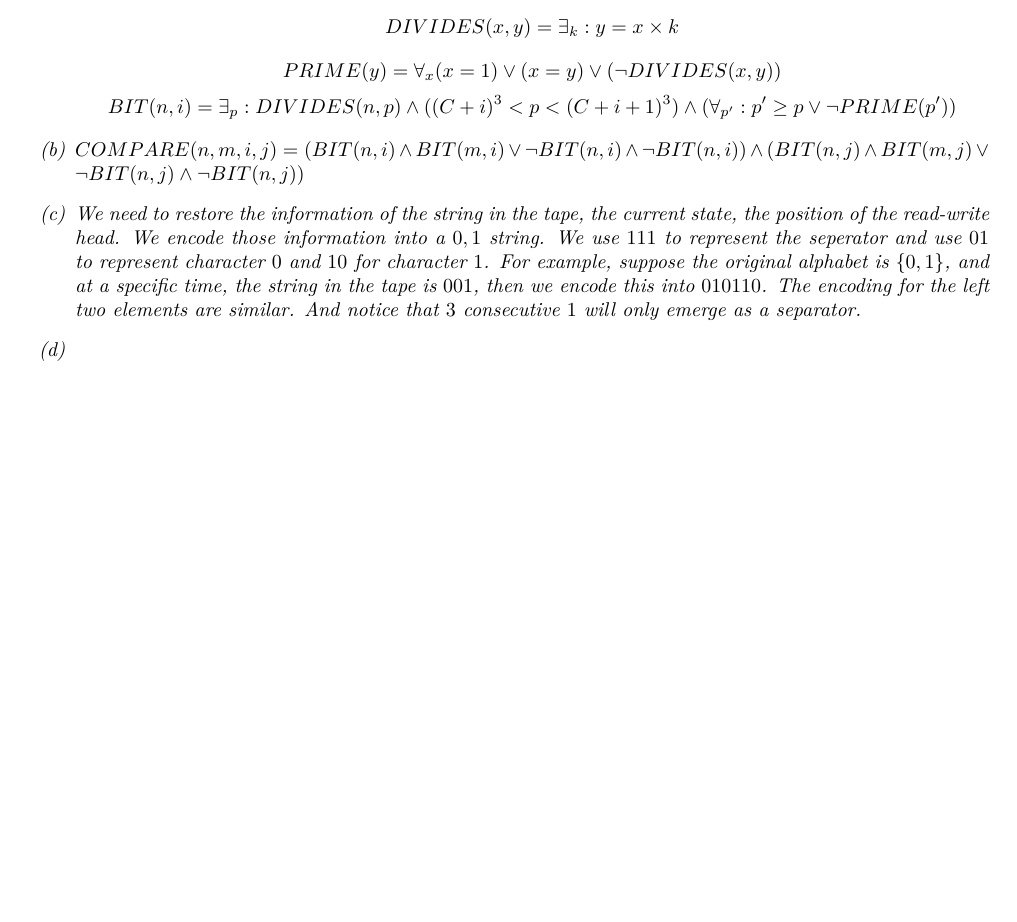
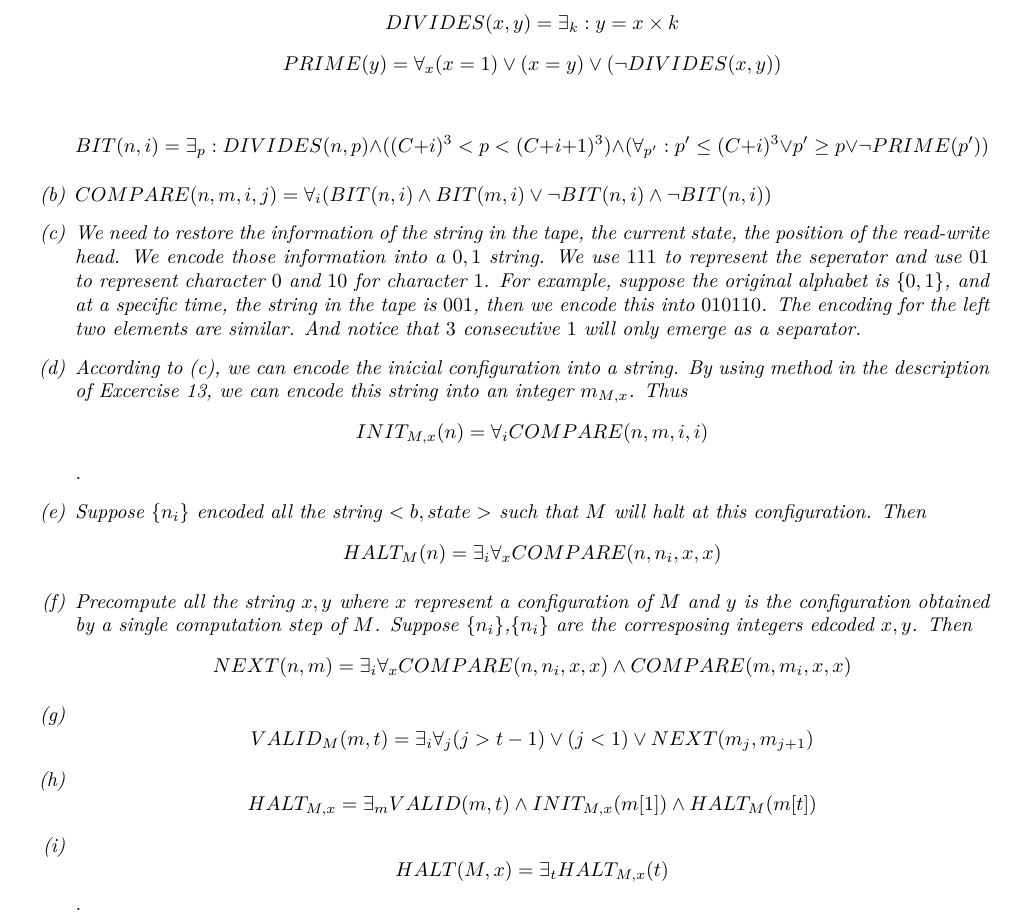
Before and after one commit to Shlw/Books-and-Exercises, a LaTeX document (Computational-Complexity-A-Modern-Approach/chap01/chap01.tex): part of the page, cut so that both start at the same text, the shorter picture padded with empty space. Compiled offline with XeLaTeX.

Commit message:
add ex1.13 d-i

```diff
--- a/Computational-Complexity-A-Modern-Approach/chap01/chap01.tex
+++ b/Computational-Complexity-A-Modern-Approach/chap01/chap01.tex
@@ -70,15 +70,35 @@
 		\item[(a)] According to Section 1.5.2,
 $$DIVIDES(x,y)=\exists_k: y=x\times k$$
 $$PRIME(y)=\forall_x (x=1)\vee(x=y)\vee(\neg DIVIDES(x,y))$$
-% We define logical expression $P(x,i)$ such that $P(x,i)$ is true iff $x=p_i$. Then
-%			$$P(x,i)=(\forall_p(PRIME(p)\wedge((C+i)^2<p<(C+i+1)^2))\wedge (x\geq p))\wedge PRIME(x)$$
-%			$$BIT(n,i)=(x\geq 1)\wedge P(x,i)\wedge DIVIDES(x,n)$$
+
 $$
-BIT(n,i)=\exists_p: DIVIDES(n,p)\wedge ((C+i)^3<p<(C+i+1)^3) \wedge (\forall_{p'}: p'\geq p \vee \neg PRIME(p'))
+BIT(n,i)=\exists_p: DIVIDES(n,p)\wedge ((C+i)^3<p<(C+i+1)^3) \wedge (\forall_{p'}: p'\leq (C+i)^3\vee p'\geq p \vee \neg PRIME(p'))
 $$
-		\item[(b)] $COMPARE(n,m,i,j)=(BIT(n,i)\wedge BIT(m,i)\vee \neg BIT(n,i)\wedge \neg BIT(n,i))\wedge(BIT(n,j)\wedge BIT(m,j)\vee \neg BIT(n,j)\wedge \neg BIT(n,j))$
+		\item[(b)] $COMPARE(n,m,i,j)=\forall_i (BIT(n,i)\wedge BIT(m,i)\vee \neg BIT(n,i)\wedge \neg BIT(n,i))$
 	\item[(c)] We need to restore the information of the string in the tape, the current state, the position of the read-write head. We encode those information into a $0,1$ string. We use $111$ to represent the seperator and use $01$ to represent character $0$ and $10$ for character $1$. For example, suppose the original alphabet is $\{0,1\}$, and at a specific time, the string in the tape is $001$, then we encode this into $010110$. The encoding for the left two elements are similar. And notice that $3$ consecutive $1$ will only emerge as a separator.
-\item[(d)]
+\item[(d)] According to (c), we can encode the inicial configuration into a string. By using method in the description of Excercise 13, we can encode this string into an integer $m_{M,x}$. Thus
+$$INIT_{M,x}(n)=\forall_i COMPARE(n,m,i,i)$$.
+\item[(e)] Suppose $\{n_i\}$ encoded all the string $<b,state>$ such that $M$ will halt at this configuration. Then
+$$
+HALT_M(n)=\exists_i \forall_x COMPARE(n,n_i,x,x)
+$$
+\item[(f)] Precompute all the string $x,y$ where $x$ represent a configuration of $M$ and $y$ is the configuration obtained by a single computation step of $M$. Suppose $\{n_i\}$,$\{n_i\}$ are the corresposing integers edcoded $x,y$.
+Then
+$$
+NEXT(n,m)=\exists_i\forall_x COMPARE(n,n_i,x,x)\wedge COMPARE(m,m_i,x,x)
+$$
+\item[(g)]
+$$
+VALID_M(m,t)=\exists_i\forall_j (j>t-1)\vee(j<1)\vee NEXT(m_j,m_{j+1})
+$$
+\item[(h)]
+$$
+HALT_{M,x}=\exists_m VALID(m,t)\wedge INIT_{M,x}(m[1])\wedge HALT_M(m[t])
+$$
+\item[(i)]
+$$HALT(M,x)=\exists_t HALT_{M,x}(t)$$.
+
+
 	\end{itemize}
 \end{exercise}
 
```
